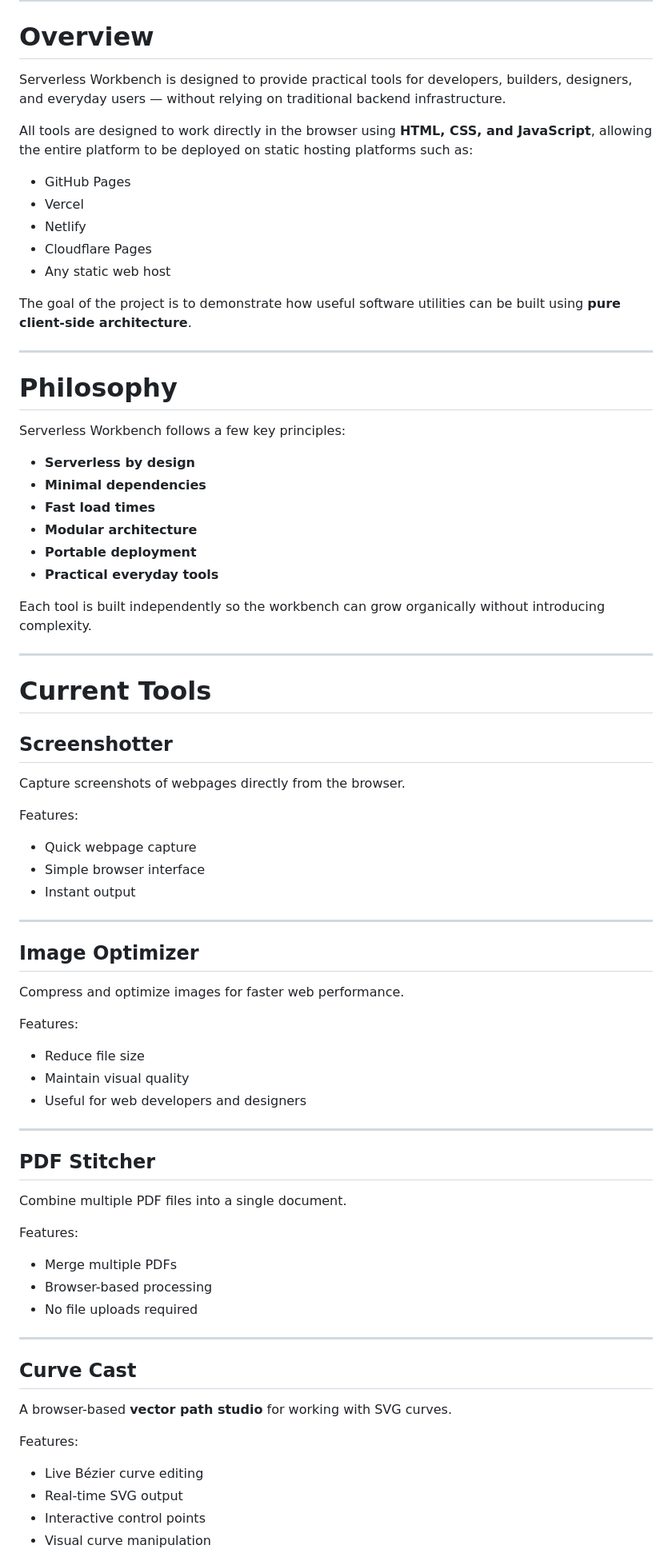
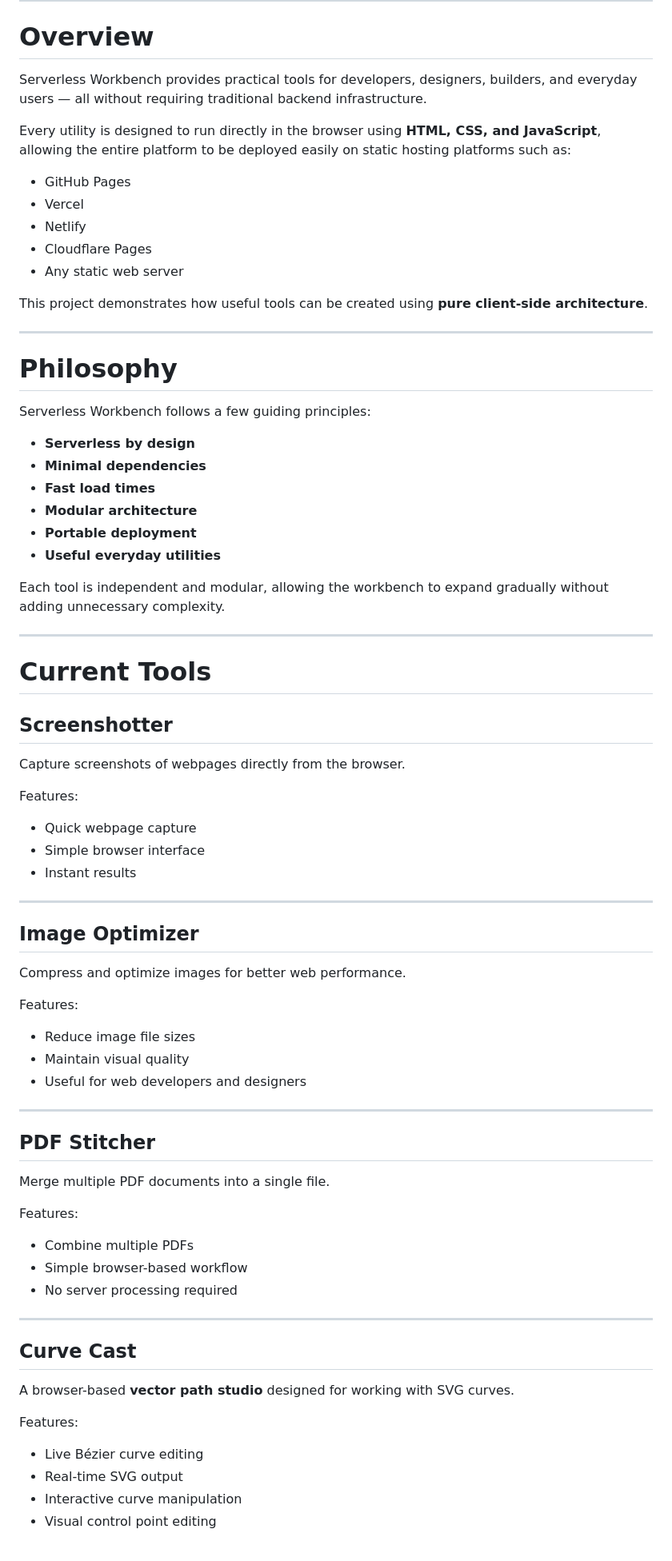
Before and after one commit to teddymazuri/Serverless-Workbench, a Markdown page: README.md, the part around one of its changes. Shown at 80% size. Rendered like a GitHub page.

```diff
--- a/README.md
+++ b/README.md
@@ -10,32 +10,32 @@ https://teddymazuri.github.io/Serverless-Workbench/
 
 # Overview
 
-Serverless Workbench is designed to provide practical tools for developers, builders, designers, and everyday users — without relying on traditional backend infrastructure.
+Serverless Workbench provides practical tools for developers, designers, builders, and everyday users — all without requiring traditional backend infrastructure.
 
-All tools are designed to work directly in the browser using **HTML, CSS, and JavaScript**, allowing the entire platform to be deployed on static hosting platforms such as:
+Every utility is designed to run directly in the browser using **HTML, CSS, and JavaScript**, allowing the entire platform to be deployed easily on static hosting platforms such as:
 
 - GitHub Pages
 - Vercel
 - Netlify
 - Cloudflare Pages
-- Any static web host
+- Any static web server
 
-The goal of the project is to demonstrate how useful software utilities can be built using **pure client-side architecture**.
+This project demonstrates how useful tools can be created using **pure client-side architecture**.
 
 ---
 
 # Philosophy
 
-Serverless Workbench follows a few key principles:
+Serverless Workbench follows a few guiding principles:
 
 - **Serverless by design**
 - **Minimal dependencies**
 - **Fast load times**
 - **Modular architecture**
 - **Portable deployment**
-- **Practical everyday tools**
+- **Useful everyday utilities**
 
-Each tool is built independently so the workbench can grow organically without introducing complexity.
+Each tool is independent and modular, allowing the workbench to expand gradually without adding unnecessary complexity.
 
 ---
 
@@ -47,37 +47,37 @@ Capture screenshots of webpages directly from the browser.
 Features:
 - Quick webpage capture
 - Simple browser interface
-- Instant output
+- Instant results
 
 ---
 
 ## Image Optimizer
-Compress and optimize images for faster web performance.
+Compress and optimize images for better web performance.
 
 Features:
-- Reduce file size
+- Reduce image file sizes
 - Maintain visual quality
 - Useful for web developers and designers
 
 ---
 
 ## PDF Stitcher
-Combine multiple PDF files into a single document.
+Merge multiple PDF documents into a single file.
 
 Features:
-- Merge multiple PDFs
-- Browser-based processing
-- No file uploads required
+- Combine multiple PDFs
+- Simple browser-based workflow
+- No server processing required
 
 ---
 
 ## Curve Cast
-A browser-based **vector path studio** for working with SVG curves.
+A browser-based **vector path studio** designed for working with SVG curves.
 
 Features:
 
 - Live Bézier curve editing
 - Real-time SVG output
-- Interactive control points
-- Visual curve manipulation
+- Interactive curve manipulation
+- Visual control point editing
 
```
Also changed, not shown: other parts of README.md (+55 -29 lines).
